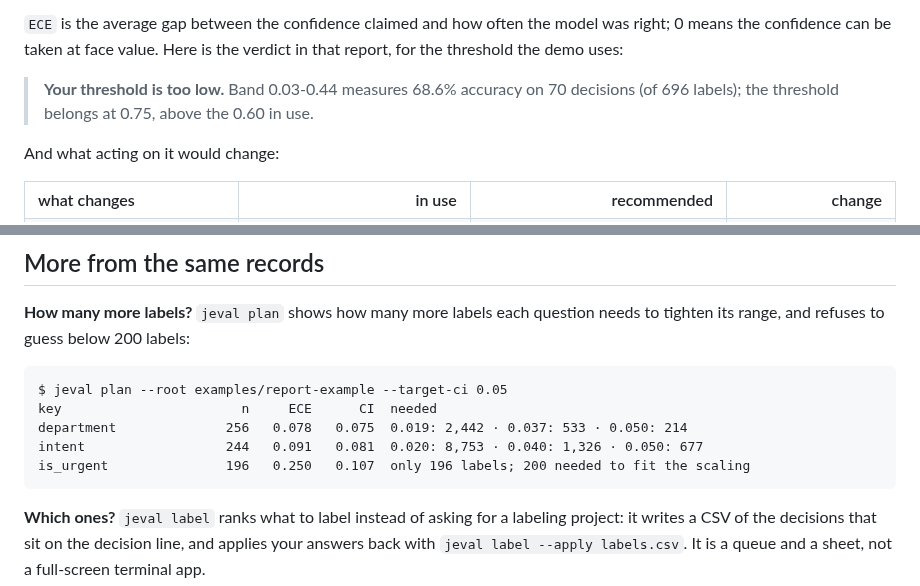
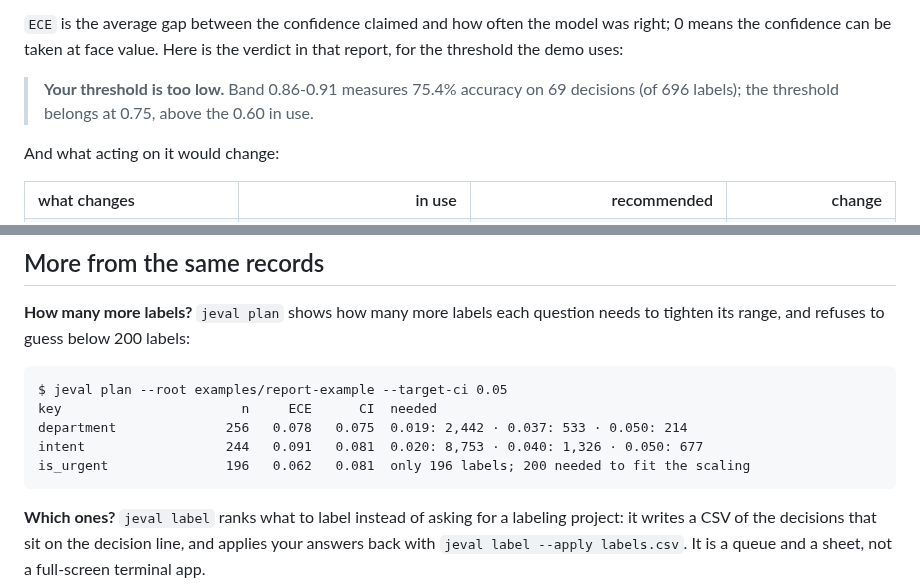
Before and after one commit to rlaope/jeval, a Markdown page: README.md, 2 parts joined by grey strips. Drawn GitHub-style.

````diff
--- a/README.md
+++ b/README.md
@@ -318,7 +318,7 @@ number runs from 50% to 83% — that is all a bin of 26 decisions can support.
 the confidence can be taken at face value. Here is the verdict in that report, for the threshold the
 demo uses:
 
-> **Your threshold is too low.** Band 0.03-0.44 measures 68.6% accuracy on 70 decisions (of 696 labels); the threshold belongs at 0.75, above the 0.60 in use.
+> **Your threshold is too low.** Band 0.86-0.91 measures 75.4% accuracy on 69 decisions (of 696 labels); the threshold belongs at 0.75, above the 0.60 in use.
 
 And what acting on it would change:
 
@@ -409,7 +410,7 @@ $ jeval plan --root examples/report-example --target-ci 0.05
 key                       n     ECE      CI  needed
 department              256   0.078   0.075  0.019: 2,442 · 0.037: 533 · 0.050: 214
 intent                  244   0.091   0.081  0.020: 8,753 · 0.040: 1,326 · 0.050: 677
-is_urgent               196   0.250   0.107  only 196 labels; 200 needed to fit the scaling
+is_urgent               196   0.062   0.081  only 196 labels; 200 needed to fit the scaling
 ```
 
 **Which ones?** `jeval label` ranks what to label instead of asking for a labeling project: it writes
````
Also changed, not shown: other parts of README.md (+9 -6 lines), CHANGELOG.md (+20 -0 lines), docs/report-segments-dark.png, docs/report-segments.png, docs/report-verdict-dark.png, docs/report-verdict.png, 4 other files.
